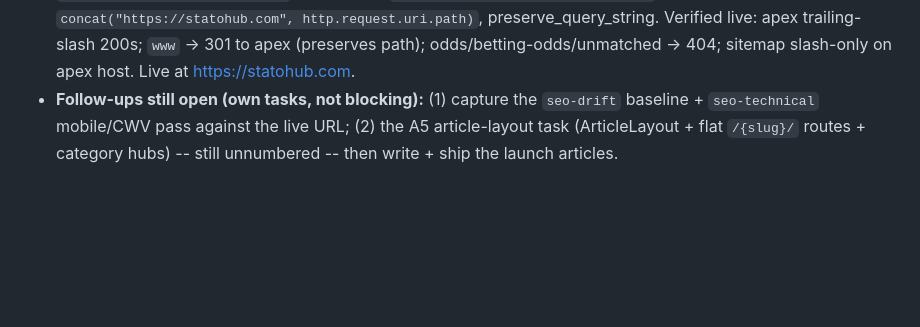
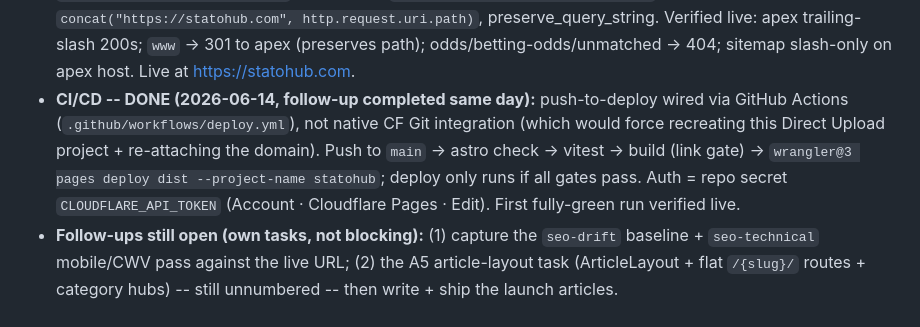
Before and after one commit to syedjawad11/statohub, a Markdown page: handoff/TASK-007-cloudflare-pages-deploy.md, the part around the change. Drawn GitHub-style; blank space fills up the shorter version.

```diff
--- a/handoff/TASK-007-cloudflare-pages-deploy.md
+++ b/handoff/TASK-007-cloudflare-pages-deploy.md
@@ -117,6 +117,13 @@ project-create + deploy; custom domain deferred to a follow-up.
   Verified live: apex trailing-slash 200s; `www` -> 301 to apex (preserves path);
   odds/betting-odds/unmatched -> 404; sitemap slash-only on apex host. Live at
   https://statohub.com.
+- **CI/CD -- DONE (2026-06-14, follow-up completed same day):** push-to-deploy
+  wired via GitHub Actions (`.github/workflows/deploy.yml`), not native CF Git
+  integration (which would force recreating this Direct Upload project +
+  re-attaching the domain). Push to `main` -> astro check -> vitest -> build
+  (link gate) -> `wrangler@3 pages deploy dist --project-name statohub`; deploy
+  only runs if all gates pass. Auth = repo secret `CLOUDFLARE_API_TOKEN`
+  (Account · Cloudflare Pages · Edit). First fully-green run verified live.
 - **Follow-ups still open (own tasks, not blocking):** (1) capture the
   `seo-drift` baseline + `seo-technical` mobile/CWV pass against the live URL;
   (2) the A5 article-layout task (ArticleLayout + flat `/{slug}/` routes +
```
Also changed, not shown: CLAUDE.md (+32 -0 lines).
